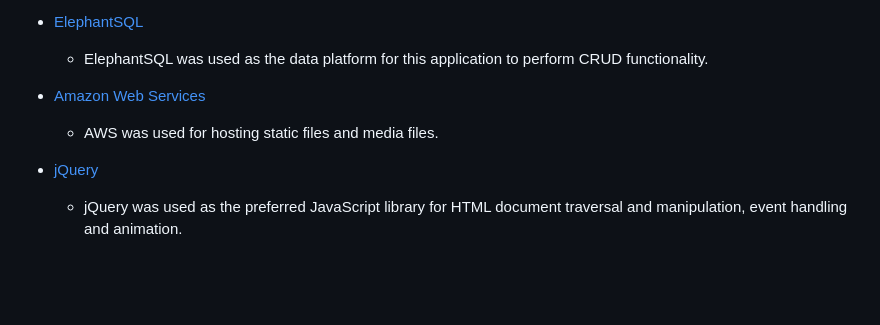
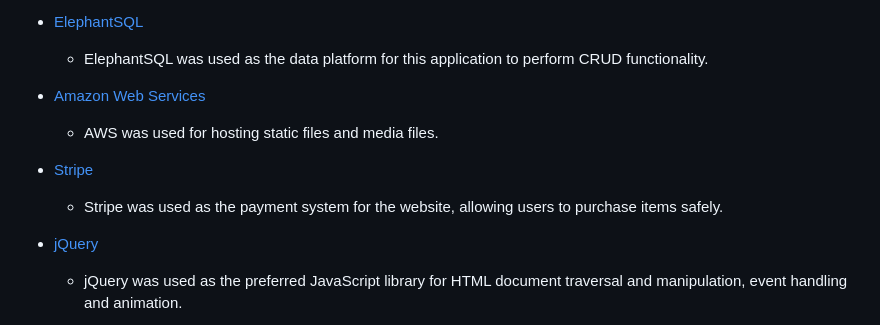
Before and after one commit to DanHodgson12/gym-stop, a Markdown page: README.md, the part around the change. Drawn GitHub-style; blank space fills up the shorter version.

Commit message:
feat: added Stripe to the Frameworks, Libraries & Programs section

```diff
--- a/README.md
+++ b/README.md
@@ -535,6 +535,9 @@ Warning | Issued to alert the user about potential issues, such as when the supe
 - [Amazon Web Services](https://aws.amazon.com/)
   - AWS was used for hosting static files and media files.
 
+- [Stripe](https://www.stripe.com)
+  - Stripe was used as the payment system for the website, allowing users to purchase items safely.
+
 - [jQuery](https://jquery.com/)
   - jQuery was used as the preferred JavaScript library for HTML document traversal and manipulation, event handling and animation.
 
```
